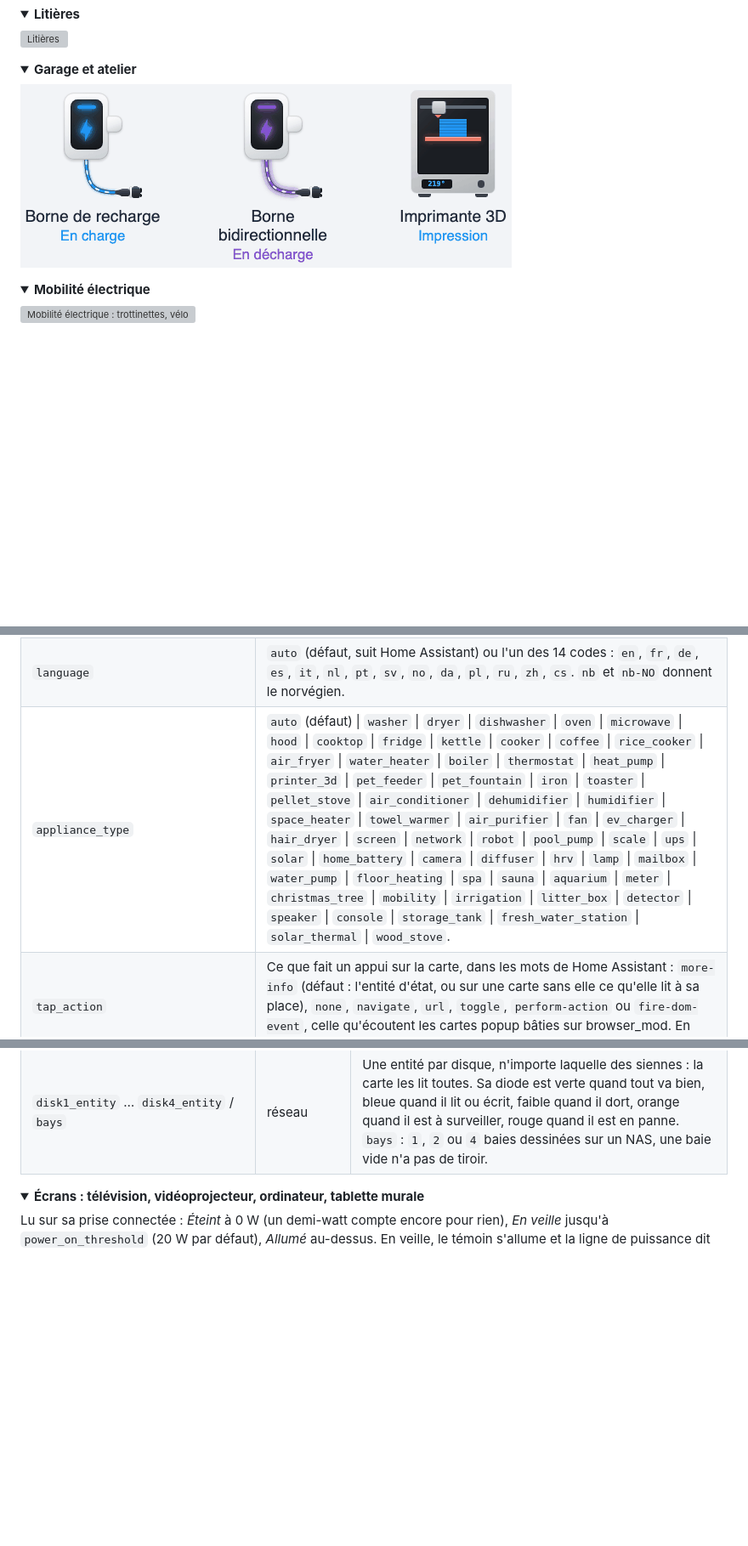
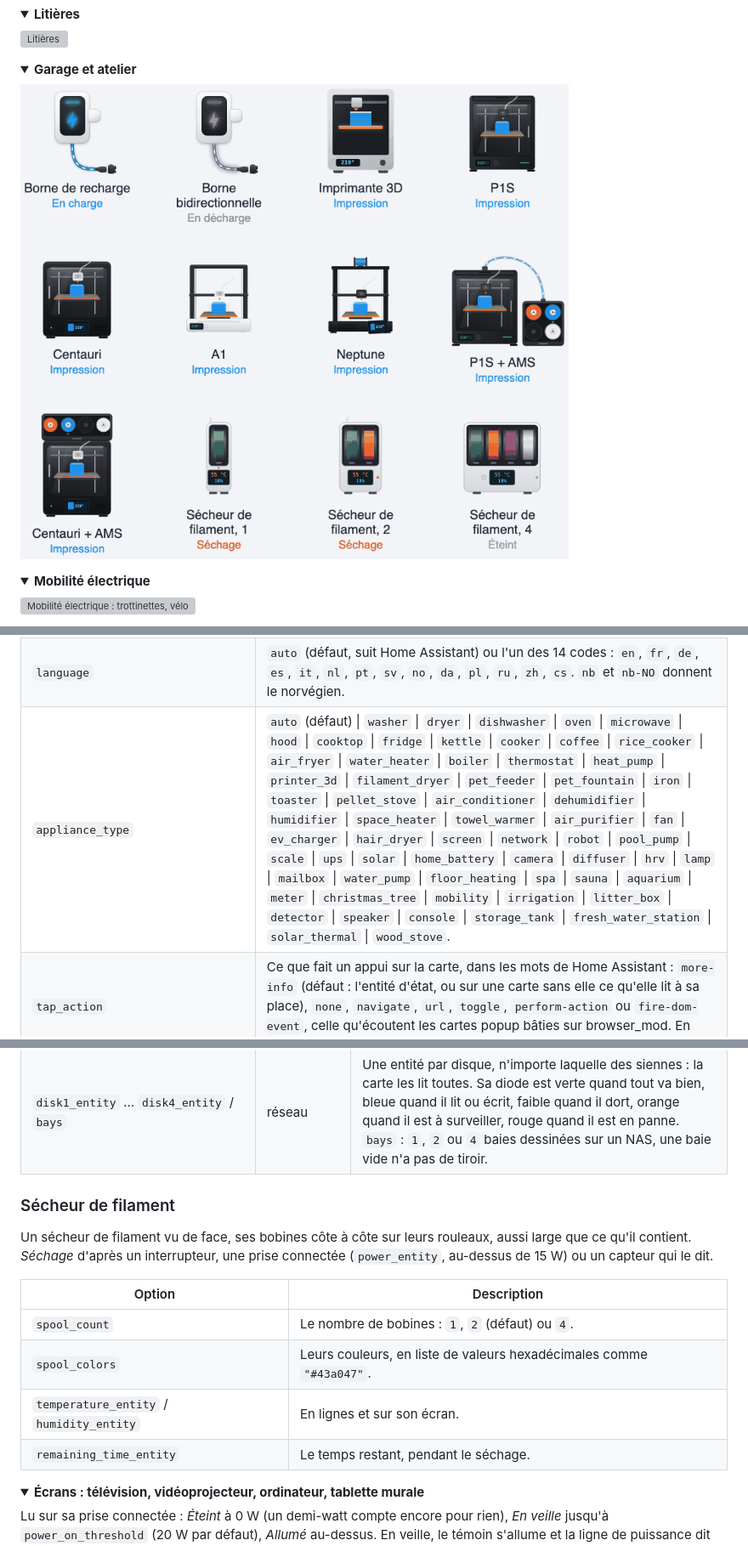
Before and after one commit to ADNPolymerase/ha-appliance-card, a Markdown page: README.fr.md, 3 parts joined by grey strips. Shown at 85% size. Rendered like a GitHub page; pictures changed too: docs/family-garage.fr.gif; folded sections open; blank space fills up the shorter version; grey boxes are pictures that could not be loaded.

```diff
--- a/README.fr.md
+++ b/README.fr.md
@@ -255,7 +255,7 @@ Seule `state_entity` est obligatoire, sauf sur un réfrigérateur où une sonde
 | `done_alert` | `true` fait pulser un badge vert sur le dessin en fin de cycle, jusqu'à l'ouverture de la porte ou un appui sur le badge. Pour les appareils à cycle (lave-linge, sèche-linge, lave-vaisselle, four…). |
 | `illustration_color` | `auto` (défaut, suit le thème) \| `white` \| `grey` \| `black` \| `red` (rouge foncé). Ne change que la carrosserie, pas les couleurs d'état. |
 | `language` | `auto` (défaut, suit Home Assistant) ou l'un des 14 codes : `en`, `fr`, `de`, `es`, `it`, `nl`, `pt`, `sv`, `no`, `da`, `pl`, `ru`, `zh`, `cs`. `nb` et `nb-NO` donnent le norvégien. |
-| `appliance_type` | `auto` (défaut) \| `washer` \| `dryer` \| `dishwasher` \| `oven` \| `microwave` \| `hood` \| `cooktop` \| `fridge` \| `kettle` \| `cooker` \| `coffee` \| `rice_cooker` \| `air_fryer` \| `water_heater` \| `boiler` \| `thermostat` \| `heat_pump` \| `printer_3d` \| `pet_feeder` \| `pet_fountain` \| `iron` \| `toaster` \| `pellet_stove` \| `air_conditioner` \| `dehumidifier` \| `humidifier` \| `space_heater` \| `towel_warmer` \| `air_purifier` \| `fan` \| `ev_charger` \| `hair_dryer` \| `screen` \| `network` \| `robot` \| `pool_pump` \| `scale` \| `ups` \| `solar` \| `home_battery` \| `camera` \| `diffuser` \| `hrv` \| `lamp` \| `mailbox` \| `water_pump` \| `floor_heating` \| `spa` \| `sauna` \| `aquarium` \| `meter` \| `christmas_tree` \| `mobility` \| `irrigation` \| `litter_box` \| `detector` \| `speaker` \| `console` \| `storage_tank` \| `fresh_water_station` \| `solar_thermal` \| `wood_stove`. |
+| `appliance_type` | `auto` (défaut) \| `washer` \| `dryer` \| `dishwasher` \| `oven` \| `microwave` \| `hood` \| `cooktop` \| `fridge` \| `kettle` \| `cooker` \| `coffee` \| `rice_cooker` \| `air_fryer` \| `water_heater` \| `boiler` \| `thermostat` \| `heat_pump` \| `printer_3d` \| `filament_dryer` \| `pet_feeder` \| `pet_fountain` \| `iron` \| `toaster` \| `pellet_stove` \| `air_conditioner` \| `dehumidifier` \| `humidifier` \| `space_heater` \| `towel_warmer` \| `air_purifier` \| `fan` \| `ev_charger` \| `hair_dryer` \| `screen` \| `network` \| `robot` \| `pool_pump` \| `scale` \| `ups` \| `solar` \| `home_battery` \| `camera` \| `diffuser` \| `hrv` \| `lamp` \| `mailbox` \| `water_pump` \| `floor_heating` \| `spa` \| `sauna` \| `aquarium` \| `meter` \| `christmas_tree` \| `mobility` \| `irrigation` \| `litter_box` \| `detector` \| `speaker` \| `console` \| `storage_tank` \| `fresh_water_station` \| `solar_thermal` \| `wood_stove`. |
 | `tap_action` | Ce que fait un appui sur la carte, dans les mots de Home Assistant : `more-info` (défaut : l'entité d'état, ou sur une carte sans elle ce qu'elle lit à sa place), `none`, `navigate`, `url`, `toggle`, `perform-action` ou `fire-dom-event`, celle qu'écoutent les cartes popup bâties sur browser_mod. En YAML seulement. |
 | `illustration_tap_action` | Un appui sur le dessin seul, le reste de la carte gardant `tap_action` : `toggle` (une lampe allumée en la touchant), `more-info`, `none`, ou n'importe quelle action de Home Assistant. Sans lui, le dessin fait comme la carte. Avec `toggle`, le dessin répond comme les boutons, selon `controls_activation` : un appui, deux appuis ou un appui long. |
 | `show_toggle` | `false` retire le bouton allumer / éteindre d'une lampe, pour une carte qu'on allume en touchant son dessin (`illustration_tap_action: toggle`). |
@@ -1329,6 +1333,17 @@ Une entité qui porte le nom d'une wallbox dans les langues de la card, de son f
 | `wifi_entity` | réseau (routeur) | Le Wi-Fi, un interrupteur : coupé, les ondes ne montent plus des antennes et le voyant Wi-Fi s'éteint. |
 | `disk1_entity` … `disk4_entity` / `bays` | réseau | Une entité par disque, n'importe laquelle des siennes : la carte les lit toutes. Sa diode est verte quand tout va bien, bleue quand il lit ou écrit, faible quand il dort, orange quand il est à surveiller, rouge quand il est en panne. `bays` : `1`, `2` ou `4` baies dessinées sur un NAS, une baie vide n'a pas de tiroir. |
 
+### Sécheur de filament
+
+Un sécheur de filament vu de face, ses bobines côte à côte sur leurs rouleaux, aussi large que ce qu'il contient. *Séchage* d'après un interrupteur, une prise connectée (`power_entity`, au-dessus de 15 W) ou un capteur qui le dit.
+
+| Option | Description |
+|---|---|
+| `spool_count` | Le nombre de bobines : `1`, `2` (défaut) ou `4`. |
+| `spool_colors` | Leurs couleurs, en liste de valeurs hexadécimales comme `"#43a047"`. |
+| `temperature_entity` / `humidity_entity` | En lignes et sur son écran. |
+| `remaining_time_entity` | Le temps restant, pendant le séchage. |
+
 </details>
 
 <details>
```
Also changed, not shown: other parts of README.fr.md (+4 -0 lines), README.md (+16 -1 lines), docs/family-garage.gif, 12 other files.
